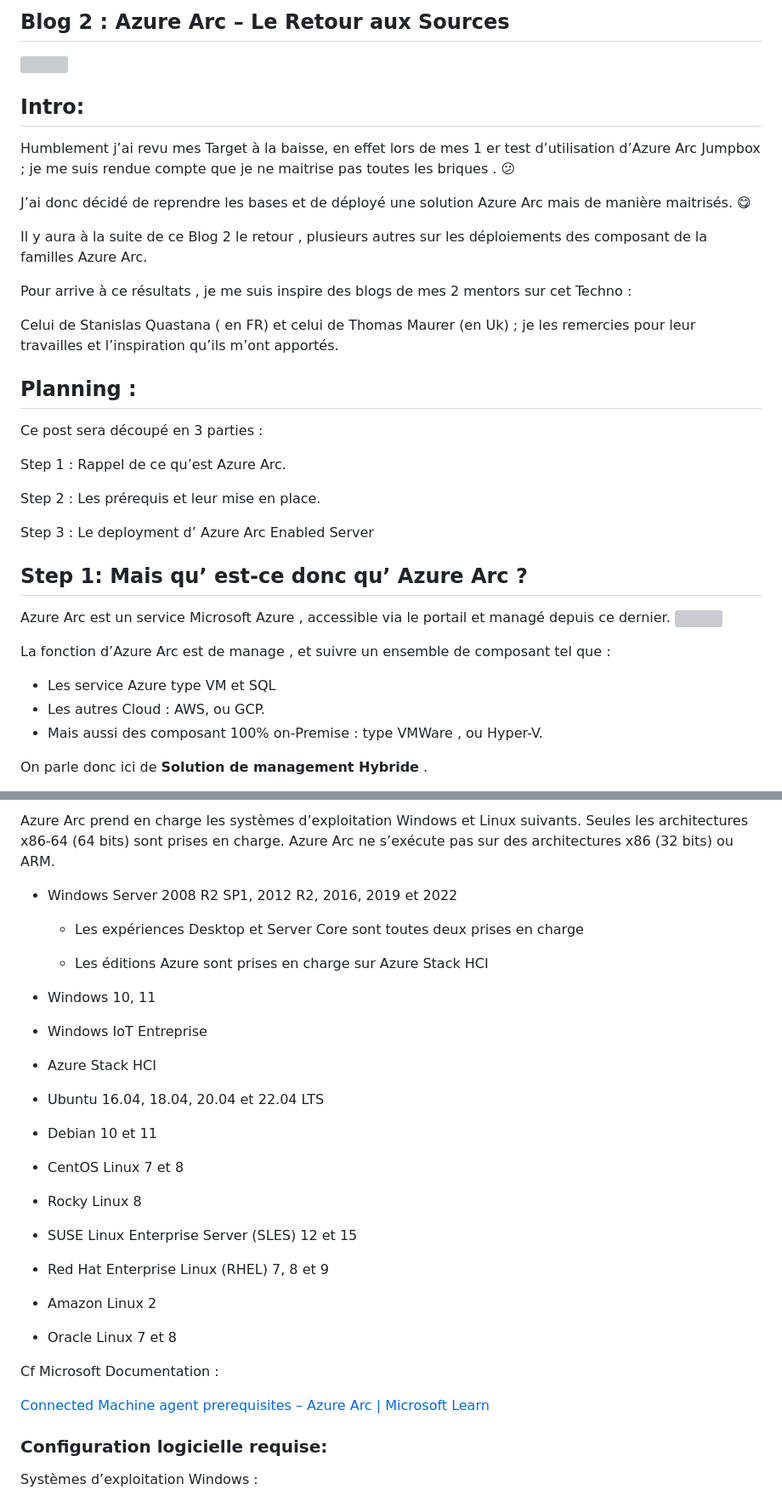
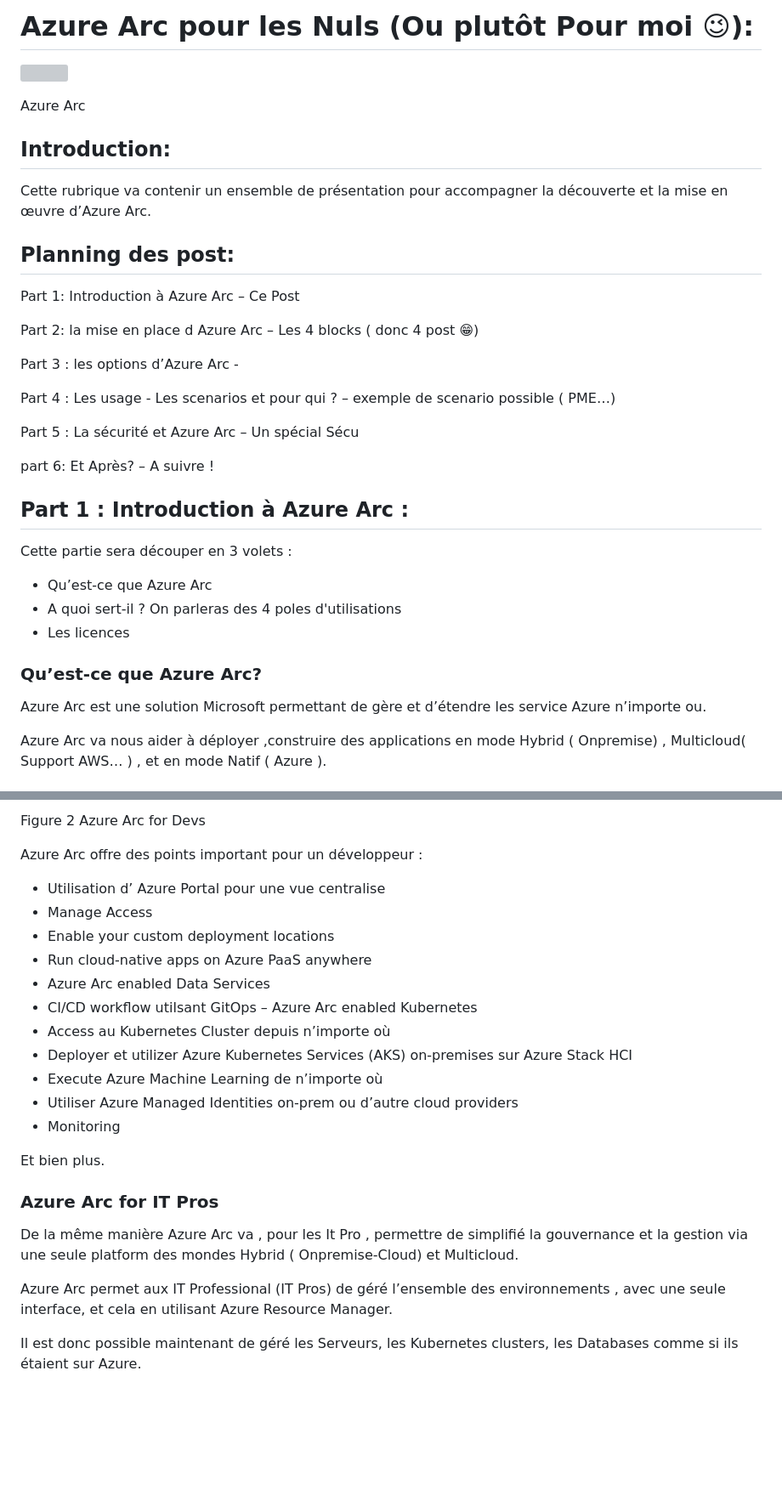
Before and after one commit to Sdeloison/Univers-Azure, a Markdown page: Azure-Arc/Azure Arc pour les Nuls.md, 2 parts joined by grey strips. Shown at 85% size. Drawn GitHub-style; blank space fills up the shorter version; grey boxes are pictures that could not be loaded.

```diff
--- a/Azure-Arc/Azure Arc pour les Nuls.md
+++ b/Azure-Arc/Azure Arc pour les Nuls.md
@@ -1,2 +1,2 @@
-## Blog 2 : Azure Arc – Le Retour aux Sources
+# Azure Arc pour les Nuls (Ou plutôt Pour moi 😉):
 
@@ -4,36 +4,35 @@
 
-## Intro:
+Azure Arc
 
-Humblement j’ai revu mes Target à la baisse, en effet lors de mes 1 er test d’utilisation d’Azure Arc Jumpbox ; je me suis rendue compte que je ne maitrise pas toutes les briques . 😕
+## Introduction:
 
-J’ai donc décidé de reprendre les bases et de déployé une solution Azure Arc mais de manière maitrisés. 😋
+Cette rubrique va contenir un ensemble de présentation pour accompagner la découverte et la mise en œuvre d’Azure Arc.
 
-Il y aura à la suite de ce Blog 2 le retour , plusieurs autres sur les déploiements des composant de la familles Azure Arc.
+## Planning des post:
 
-Pour arrive à ce résultats , je me suis inspire des blogs de mes 2 mentors sur cet Techno :
+Part 1: Introduction à Azure Arc – Ce Post
 
-Celui de Stanislas Quastana ( en FR) et celui de Thomas Maurer (en Uk) ; je les remercies pour leur travailles et l’inspiration qu’ils m’ont apportés.
+Part 2: la mise en place d Azure Arc – Les 4 blocks ( donc 4 post 😁)
 
-## Planning :
+Part 3 : les options d’Azure Arc -
 
-Ce post sera découpé en 3 parties :
+Part 4 : Les usage - Les scenarios et pour qui ? – exemple de scenario possible ( PME…)
 
-Step 1 : Rappel de ce qu’est Azure Arc.
+Part 5 : La sécurité et Azure Arc – Un spécial Sécu
 
-Step 2 : Les prérequis et leur mise en place.
+part 6: Et Après? – A suivre !
 
-Step 3 : Le deployment d’ Azure Arc Enabled Server
+## Part 1 : Introduction à Azure Arc :
 
-## Step 1: Mais qu’ est-ce donc qu’ Azure Arc ?
+Cette partie sera découper en 3 volets :
 
-Azure Arc est un service Microsoft Azure , accessible via le portail et managé depuis ce dernier.
-![](https://github.com/Sdeloison/Univers-Azure/blob/main/assets/2023/03/image.png?w=833)
+-   Qu’est-ce que Azure Arc
+-   A quoi sert-il ? On parleras des 4 poles d'utilisations
+-   Les licences
 
-La fonction d’Azure Arc est de manage , et suivre un ensemble de composant tel que :
+### Qu’est-ce que Azure Arc?
 
--   Les service Azure type VM et SQL
--   Les autres Cloud : AWS, ou GCP.
--   Mais aussi des composant 100% on-Premise : type VMWare , ou Hyper-V.
+Azure Arc est une solution Microsoft permettant de gère et d’étendre les service Azure n’importe ou.
 
-On parle donc ici de **Solution de management Hybride** .
+Azure Arc va nous aider à déployer ,construire des applications en mode Hybrid ( Onpremise) , Multicloud( Support AWS… ) , et en mode Natif ( Azure ).
 
@@ -85,28 +80,27 @@ REM : Vous ne devez pas installer Azure Arc sur des machines virtuelles héberg
 
-Azure Arc prend en charge les systèmes d’exploitation Windows et Linux suivants. Seules les architectures x86-64 (64 bits) sont prises en charge. Azure Arc ne s’exécute pas sur des architectures x86 (32 bits) ou ARM.
+Figure 2 Azure Arc for Devs
 
--   Windows Server 2008 R2 SP1, 2012 R2, 2016, 2019 et 2022
+Azure Arc offre des points important pour un développeur :
 
-    -   Les expériences Desktop et Server Core sont toutes deux prises en charge
+-   Utilisation d’ Azure Portal pour une vue centralise
+-   Manage Access
+-   Enable your custom deployment locations
+-   Run cloud-native apps on Azure PaaS anywhere
+-   Azure Arc enabled Data Services
+-   CI/CD workflow utilsant GitOps – Azure Arc enabled Kubernetes
+-   Access au Kubernetes Cluster depuis n’importe où
+-   Deployer et utilizer Azure Kubernetes Services (AKS) on-premises sur Azure Stack HCI
+-   Execute Azure Machine Learning de n’importe où
+-   Utiliser Azure Managed Identities on-prem ou d’autre cloud providers
+-   Monitoring
 
-    -   Les éditions Azure sont prises en charge sur Azure Stack HCI
--   Windows 10, 11
--   Windows IoT Entreprise
--   Azure Stack HCI
--   Ubuntu 16.04, 18.04, 20.04 et 22.04 LTS
--   Debian 10 et 11
--   CentOS Linux 7 et 8
--   Rocky Linux 8
--   SUSE Linux Enterprise Server (SLES) 12 et 15
--   Red Hat Enterprise Linux (RHEL) 7, 8 et 9
--   Amazon Linux 2
--   Oracle Linux 7 et 8
+Et bien plus.
 
-Cf Microsoft Documentation :
+### Azure Arc for IT Pros
 
-[Connected Machine agent prerequisites – Azure Arc | Microsoft Learn](https://learn.microsoft.com/en-us/azure/azure-arc/servers/prerequisites#supported-environments)
+De la même manière Azure Arc va , pour les It Pro , permettre de simplifié la gouvernance et la gestion via une seule platform des mondes Hybrid ( Onpremise-Cloud) et Multicloud.
 
-### Configuration logicielle requise:
+Azure Arc permet aux IT Professional (IT Pros) de géré l’ensemble des environnements , avec une seule interface, et cela en utilisant Azure Resource Manager.
 
-Systèmes d’exploitation Windows :
+Il est donc possible maintenant de géré les Serveurs, les Kubernetes clusters, les Databases comme si ils étaient sur Azure.
 
```
Also changed, not shown: other parts of Azure-Arc/Azure Arc pour les Nuls.md (+89 -131 lines).
